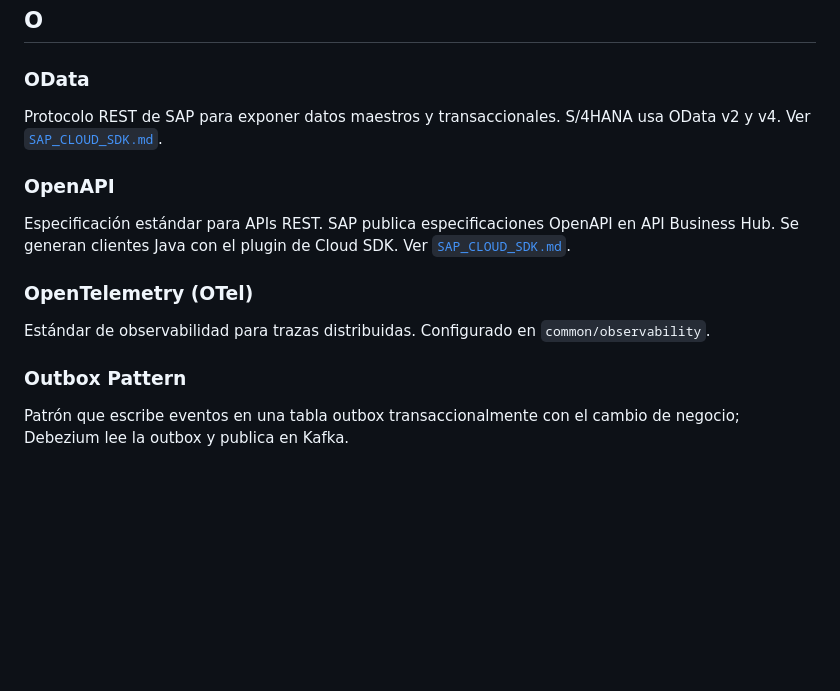
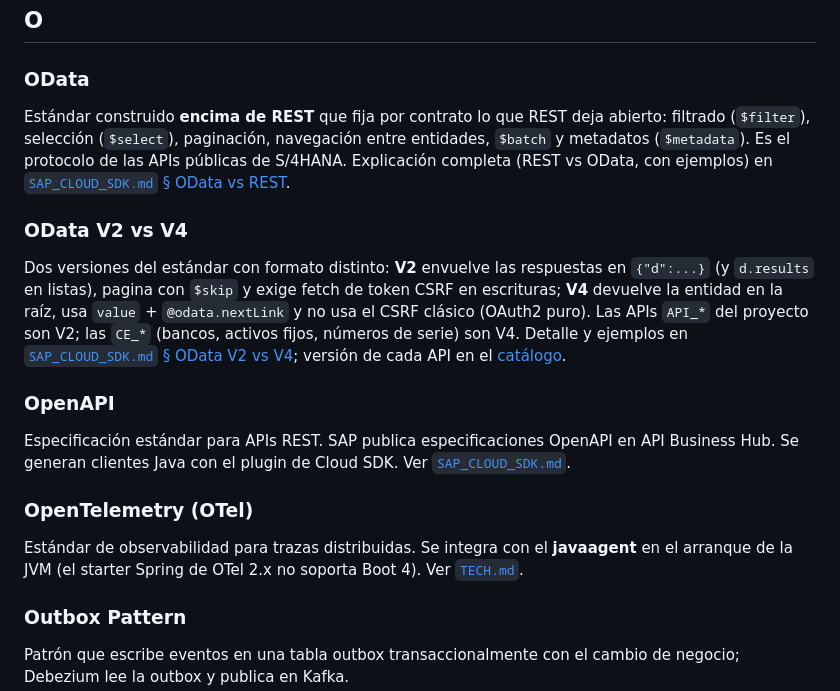
Before and after one commit to xurxovega/poc-sap-integration-java, a Markdown page: docs/GLOSSARY.md, the part around the change. Rendered like a GitHub page; blank space fills up the shorter version.

```diff
--- a/docs/GLOSSARY.md
+++ b/docs/GLOSSARY.md
@@ -115,13 +115,16 @@ Capacidad de atender a múltiples tenants. El SDK gestiona tenant/principal medi
 ## O
 
 ### OData
-Protocolo REST de SAP para exponer datos maestros y transaccionales. S/4HANA usa OData v2 y v4. Ver [`SAP_CLOUD_SDK.md`](integrations/SAP_CLOUD_SDK.md#1-business-partner--odm-vdm).
+Estándar construido **encima de REST** que fija por contrato lo que REST deja abierto: filtrado (`$filter`), selección (`$select`), paginación, navegación entre entidades, `$batch` y metadatos (`$metadata`). Es el protocolo de las APIs públicas de S/4HANA. Explicación completa (REST vs OData, con ejemplos) en [`SAP_CLOUD_SDK.md` § OData vs REST](integrations/SAP_CLOUD_SDK.md#odata-vs-rest-y-odata-v2-vs-v4).
+
+### OData V2 vs V4
+Dos versiones del estándar con formato distinto: **V2** envuelve las respuestas en `{"d":...}` (y `d.results` en listas), pagina con `$skip` y exige fetch de token CSRF en escrituras; **V4** devuelve la entidad en la raíz, usa `value` + `@odata.nextLink` y no usa el CSRF clásico (OAuth2 puro). Las APIs `API_*` del proyecto son V2; las `CE_*` (bancos, activos fijos, números de serie) son V4. Detalle y ejemplos en [`SAP_CLOUD_SDK.md` § OData V2 vs V4](integrations/SAP_CLOUD_SDK.md#odata-v2-vs-v4); versión de cada API en el [catálogo](specs/sap/README.md#catálogo).
 
 ### OpenAPI
 Especificación estándar para APIs REST. SAP publica especificaciones OpenAPI en API Business Hub. Se generan clientes Java con el plugin de Cloud SDK. Ver [`SAP_CLOUD_SDK.md`](integrations/SAP_CLOUD_SDK.md#2-apis-rest-propias-de-sap--callbacks--openapi).
 
 ### OpenTelemetry (OTel)
-Estándar de observabilidad para trazas distribuidas. Configurado en `common/observability`.
+Estándar de observabilidad para trazas distribuidas. Se integra con el **javaagent** en el arranque de la JVM (el starter Spring de OTel 2.x no soporta Boot 4). Ver [`TECH.md`](specs/TECH.md#9-observabilidad).
 
 ### Outbox Pattern
 Patrón que escribe eventos en una tabla outbox transaccionalmente con el cambio de negocio; Debezium lee la outbox y publica en Kafka.
```
Also changed, not shown: docs/integrations/SAP_CLOUD_SDK.md (+78 -1 lines).
